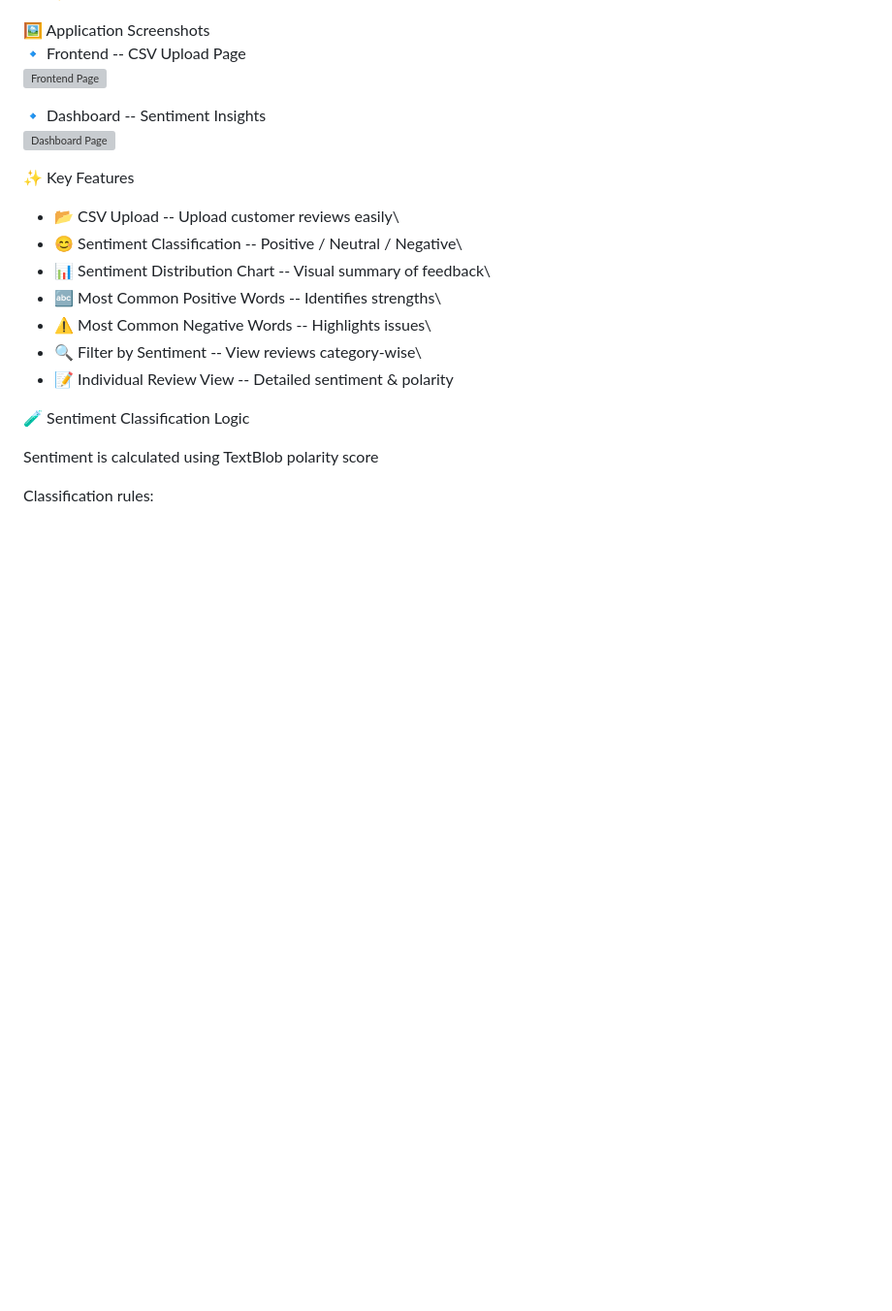
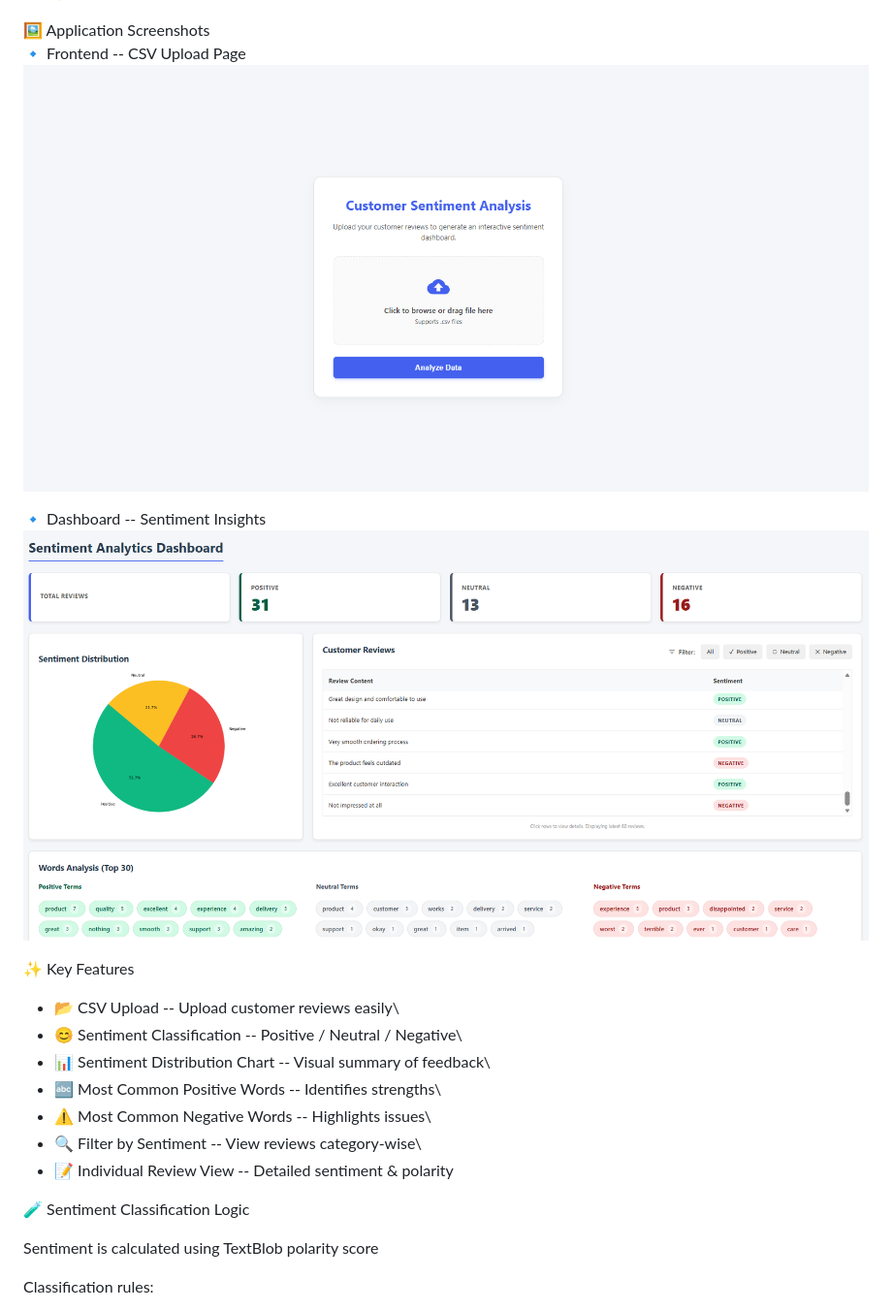
Before and after one commit to aditi935/Customer-Sentiment-Analysis, a Markdown page: README.md, the part around the change. Shown at 97% size. Rendered like a GitHub page; blank space fills up the shorter version; grey boxes are pictures that could not be loaded.

```diff
--- a/README.md
+++ b/README.md
@@ -40,10 +40,10 @@ and Jinja templates for dynamic rendering.
 
 🖼️ Application Screenshots\
 🔹 Frontend -- CSV Upload Page\
-![Frontend Page](static/images/frontend.png)
+![Frontend Page](images/frontpage.png)
 
 🔹 Dashboard -- Sentiment Insights\
-![Dashboard Page](static/images/dashboard.png)
+![Dashboard Page](images/dashboard.png)
 
 ✨ Key Features
 
```
